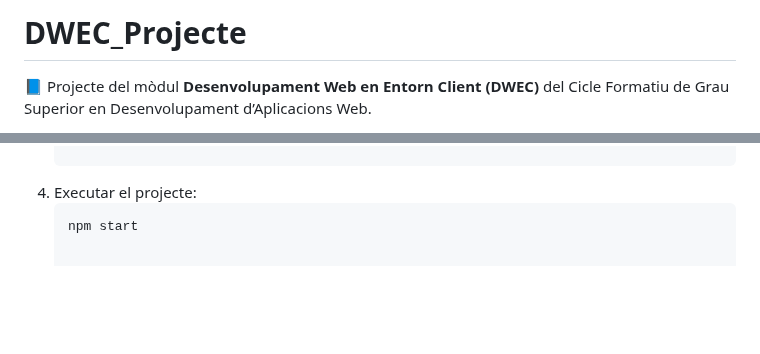
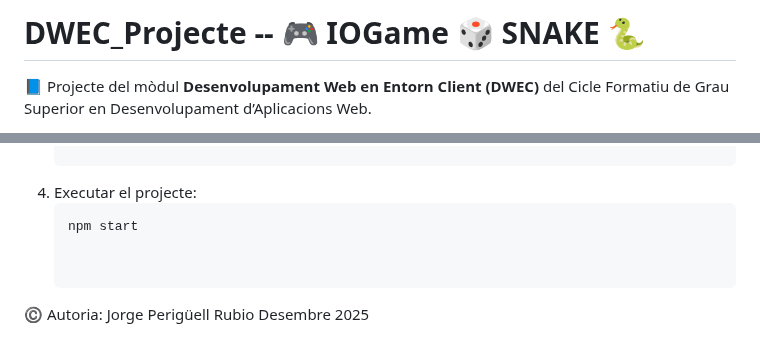
Before and after one commit to JorgePR91/DWEC_Projecte, a Markdown page: README.md, 2 parts joined by grey strips. Drawn GitHub-style; blank space fills up the shorter version.

Commit message:
Update README.md
Afegir alguns emojis

````diff
--- a/README.md
+++ b/README.md
@@ -1,4 +1,4 @@
-# DWEC_Projecte
+# DWEC_Projecte -- 🎮 IOGame 🎲 SNAKE 🐍
 
 📘 Projecte del mòdul **Desenvolupament Web en Entorn Client (DWEC)** del Cicle Formatiu de Grau Superior en Desenvolupament d’Aplicacions Web.
 
@@ -113,3 +113,7 @@ En cas d’utilitzar APIs o serveis externs, la comunicació es realitza mitjan
 5. Executar el projecte:
    ```bash
    npm start
+
+
+©️ Autoria: Jorge Perigüell Rubio
+Desembre 2025
````
